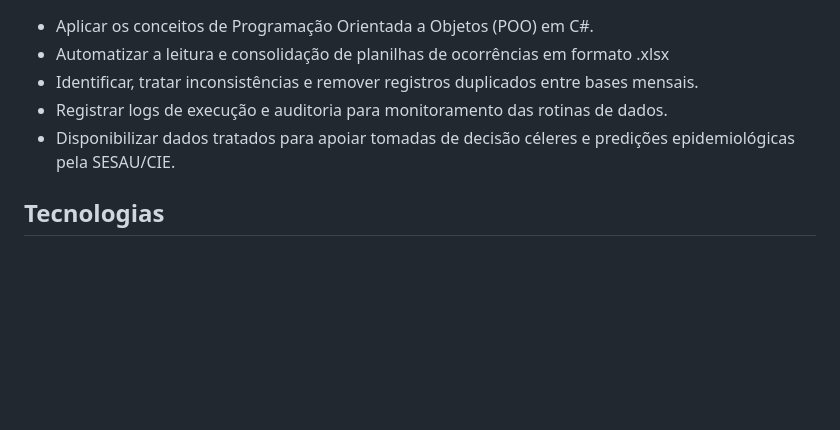
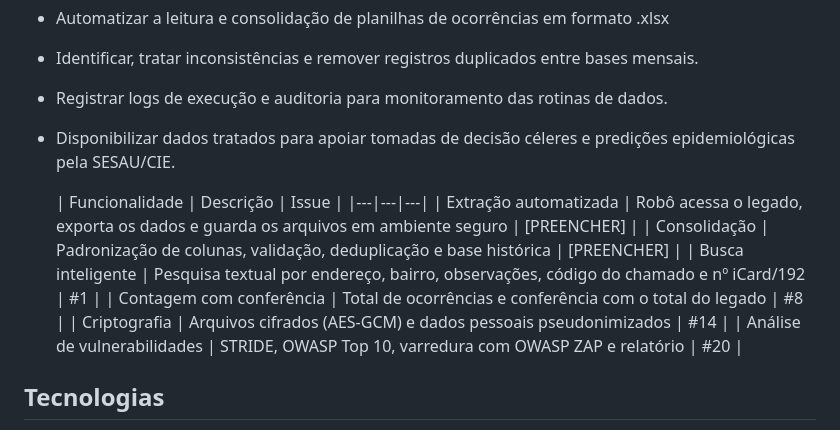
Before and after one commit to sonjoao/Samu-Dataflow, a Markdown page: README.md, the part around the change. Drawn GitHub-style; blank space fills up the shorter version.

Commit message:
Enhance README with functionality table
Added a functionality table with descriptions and associated issues.

```diff
--- a/README.md
+++ b/README.md
@@ -11,6 +11,15 @@ O sistema será desenvolvido aplicando os conceitos de Programação Orientada a
 * Identificar, tratar inconsistências e remover registros duplicados entre bases mensais.
 * Registrar logs de execução e auditoria para monitoramento das rotinas de dados.
 * Disponibilizar dados tratados para apoiar tomadas de decisão céleres e predições epidemiológicas pela SESAU/CIE.
+
+  | Funcionalidade | Descrição | Issue |
+|---|---|---|
+| Extração automatizada | Robô acessa o legado, exporta os dados e guarda os arquivos em ambiente seguro | [PREENCHER] |
+| Consolidação | Padronização de colunas, validação, deduplicação e base histórica | [PREENCHER] |
+| Busca inteligente | Pesquisa textual por endereço, bairro, observações, código do chamado e nº iCard/192 | #1 |
+| Contagem com conferência | Total de ocorrências e conferência com o total do legado | #8 |
+| Criptografia | Arquivos cifrados (AES-GCM) e dados pessoais pseudonimizados | #14 |
+| Análise de vulnerabilidades | STRIDE, OWASP Top 10, varredura com OWASP ZAP e relatório | #20 |
 
 ## Tecnologias
 
```
